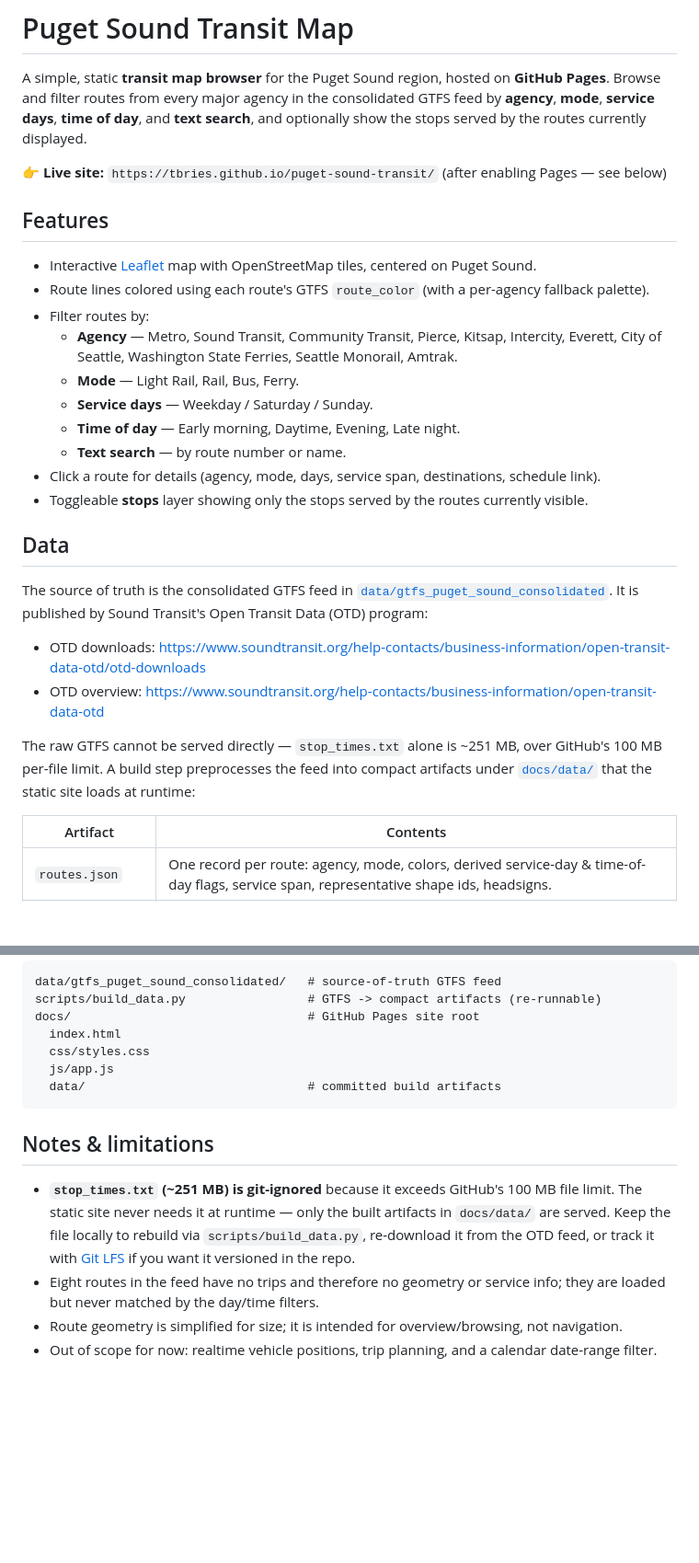
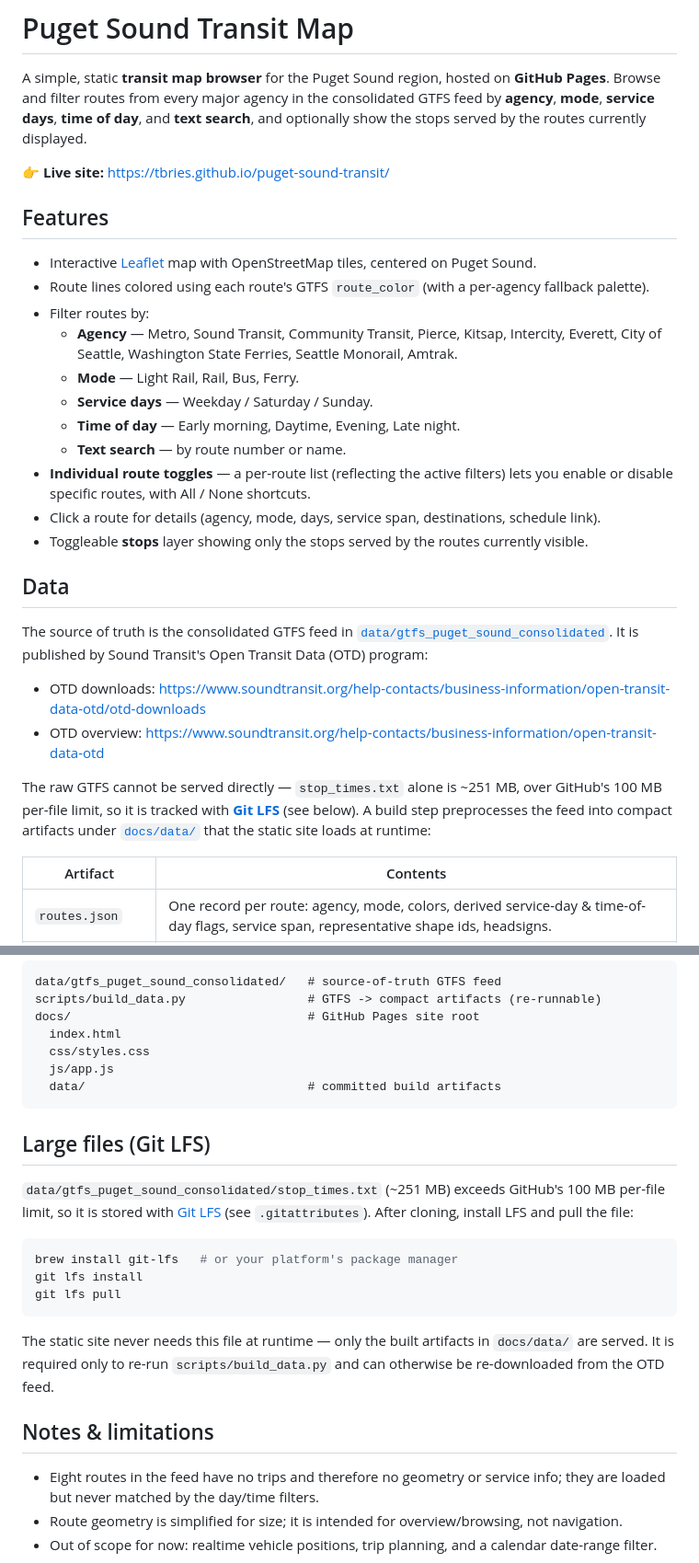
Before and after one commit to tbries/puget-sound-transit, a Markdown page: README.md, 2 parts joined by grey strips. Shown at 92% size. Rendered like a GitHub page; blank space fills up the shorter version.

Commit message:
Update README.md to clarify live site link and add Git LFS instructions for large files

````diff
--- a/README.md
+++ b/README.md
@@ -5,7 +5,7 @@ Browse and filter routes from every major agency in the consolidated GTFS feed b
 **mode**, **service days**, **time of day**, and **text search**, and optionally show the stops
 served by the routes currently displayed.
 
-👉 **Live site:** `https://tbries.github.io/puget-sound-transit/` (after enabling Pages — see below)
+👉 **Live site:** <https://tbries.github.io/puget-sound-transit/>
 
 ## Features
 
@@ -18,6 +18,8 @@ served by the routes currently displayed.
   - **Service days** — Weekday / Saturday / Sunday.
   - **Time of day** — Early morning, Daytime, Evening, Late night.
   - **Text search** — by route number or name.
+- **Individual route toggles** — a per-route list (reflecting the active filters) lets you enable or
+  disable specific routes, with All / None shortcuts.
 - Click a route for details (agency, mode, days, service span, destinations, schedule link).
 - Toggleable **stops** layer showing only the stops served by the routes currently visible.
 
@@ -31,8 +33,9 @@ Sound Transit's Open Transit Data (OTD) program:
 - OTD overview: <https://www.soundtransit.org/help-contacts/business-information/open-transit-data-otd>
 
 The raw GTFS cannot be served directly — `stop_times.txt` alone is ~251 MB, over GitHub's 100 MB
-per-file limit. A build step preprocesses the feed into compact artifacts under
-[`docs/data/`](docs/data) that the static site loads at runtime:
+per-file limit, so it is tracked with **[Git LFS](https://git-lfs.com/)** (see below). A build step
+preprocesses the feed into compact artifacts under [`docs/data/`](docs/data) that the static site
+loads at runtime:
 
 | Artifact              | Contents                                                            |
 | --------------------- | ------------------------------------------------------------------- |
@@ -85,12 +88,24 @@ docs/                                 # GitHub Pages site root
   data/                               # committed build artifacts
 ```
 
+## Large files (Git LFS)
+
+`data/gtfs_puget_sound_consolidated/stop_times.txt` (~251 MB) exceeds GitHub's 100 MB per-file
+limit, so it is stored with [Git LFS](https://git-lfs.com/) (see `.gitattributes`). After cloning,
+install LFS and pull the file:
+
+```bash
+brew install git-lfs   # or your platform's package manager
+git lfs install
+git lfs pull
+```
+
+The static site never needs this file at runtime — only the built artifacts in `docs/data/` are
+served. It is required only to re-run `scripts/build_data.py` and can otherwise be re-downloaded
+from the OTD feed.
+
 ## Notes & limitations
 
-- **`stop_times.txt` (~251 MB) is git-ignored** because it exceeds GitHub's 100 MB file limit.
-  The static site never needs it at runtime — only the built artifacts in `docs/data/` are served.
-  Keep the file locally to rebuild via `scripts/build_data.py`, re-download it from the OTD feed,
-  or track it with [Git LFS](https://git-lfs.com/) if you want it versioned in the repo.
 - Eight routes in the feed have no trips and therefore no geometry or service info; they are loaded
   but never matched by the day/time filters.
 - Route geometry is simplified for size; it is intended for overview/browsing, not navigation.
````
